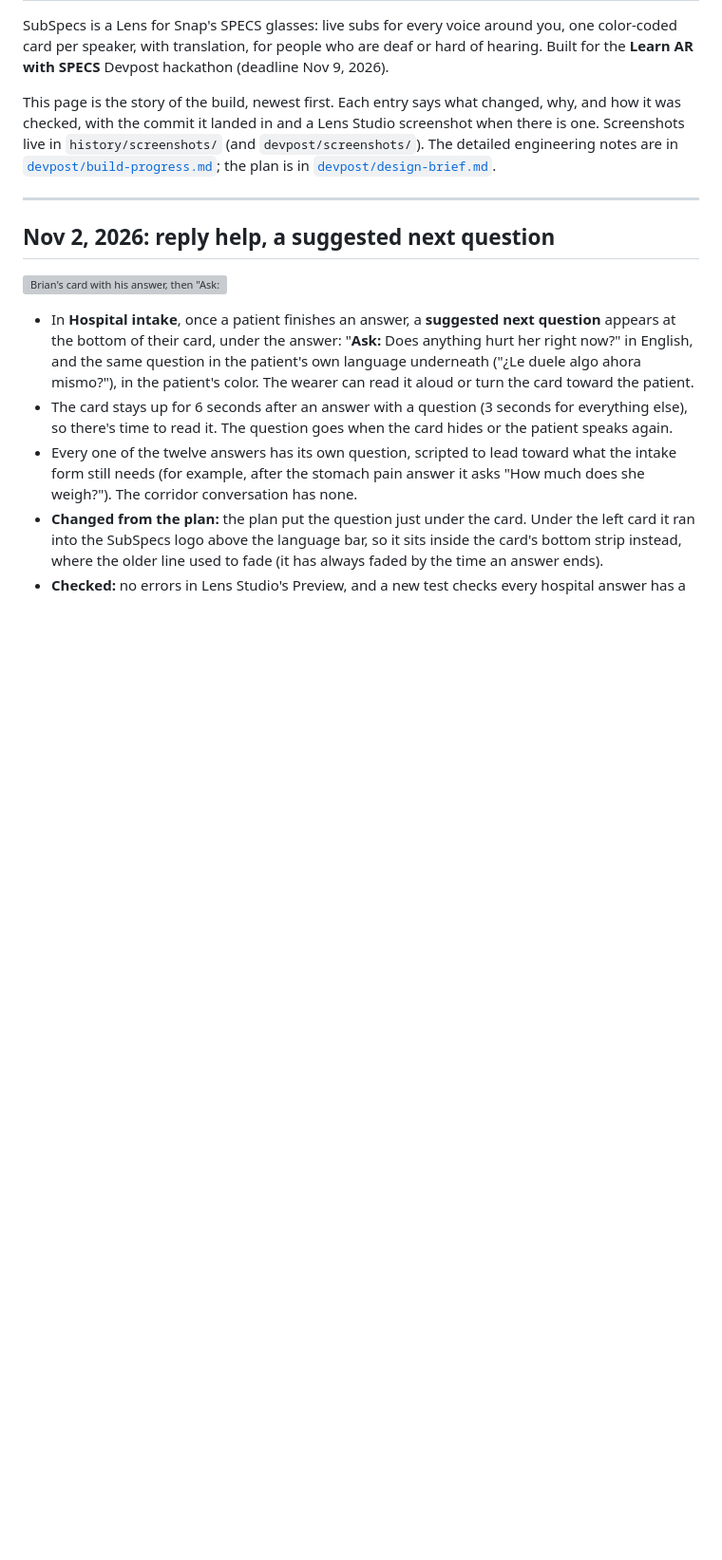
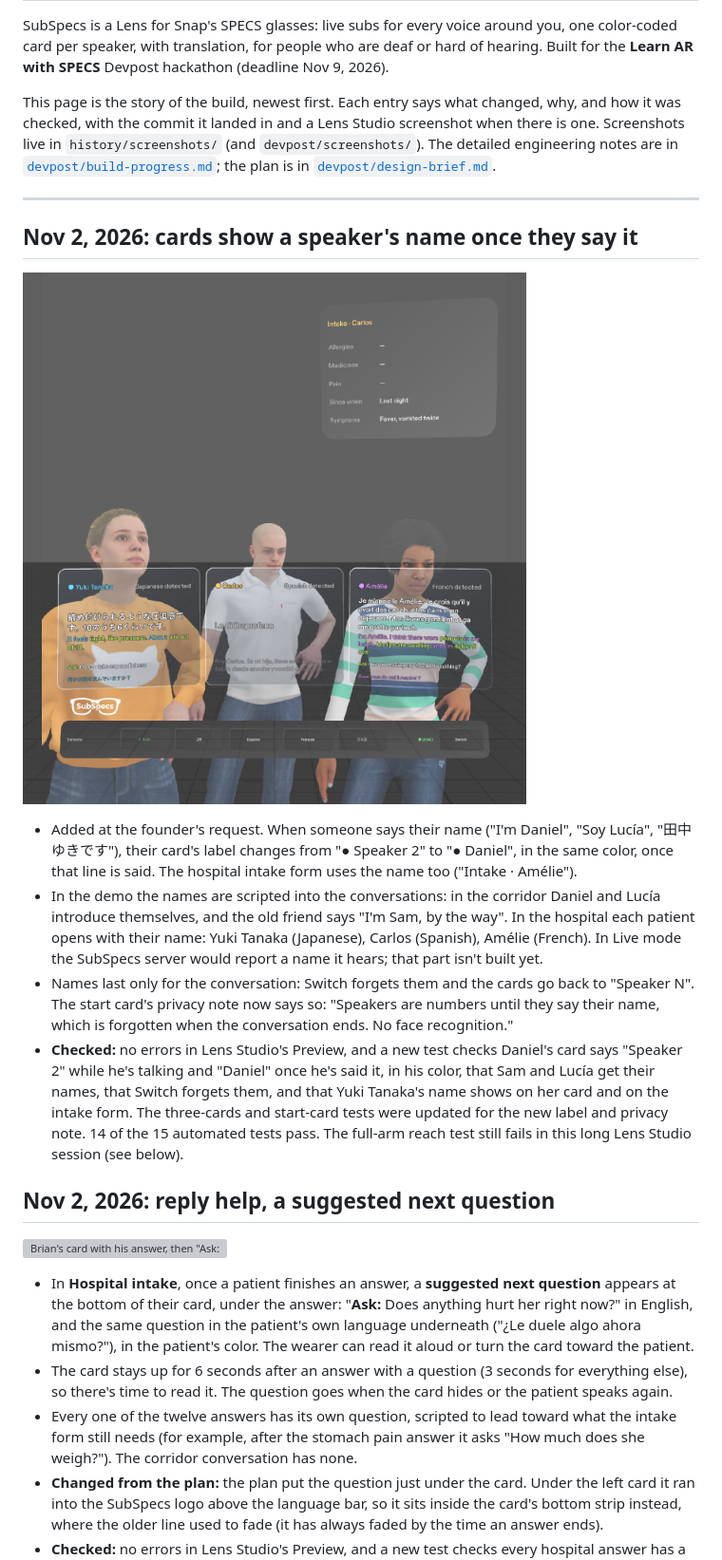
Before and after one commit to PtahEl/SubSpecs, a Markdown page: HISTORY.md, the part around the change. Shown at 95% size. Rendered like a GitHub page; pictures changed too: history/screenshots/2026-11-02-named-speakers.png (added); blank space fills up the shorter version; grey boxes are pictures that could not be loaded.

```diff
--- a/HISTORY.md
+++ b/HISTORY.md
@@ -11,6 +11,27 @@ in `history/screenshots/` (and `devpost/screenshots/`). The detailed engineering
 [`devpost/design-brief.md`](devpost/design-brief.md).
 
 ---
+
+## Nov 2, 2026: cards show a speaker's name once they say it
+
+![Yuki Tanaka's and Amélie's cards labeled with their names, and the intake form titled "Intake · Amélie"](history/screenshots/2026-11-02-named-speakers.png)
+
+- Added at the founder's request. When someone says their name ("I'm Daniel", "Soy Lucía", "田中ゆきです"),
+  their card's label changes from "● Speaker 2" to "● Daniel", in the same color, once that line is
+  said. The hospital intake form uses the name too ("Intake · Amélie").
+- In the demo the names are scripted into the conversations: in the corridor Daniel and Lucía introduce
+  themselves, and the old friend says "I'm Sam, by the way". In the hospital each patient opens with
+  their name: Yuki Tanaka (Japanese), Carlos (Spanish), Amélie (French). In Live mode the SubSpecs
+  server would report a name it hears; that part isn't built yet.
+- Names last only for the conversation: Switch forgets them and the cards go back to "Speaker N".
+  The start card's privacy note now says so: "Speakers are numbers until they say their name, which
+  is forgotten when the conversation ends. No face recognition."
+- **Checked:** no errors in Lens Studio's Preview, and a new test checks Daniel's card says
+  "Speaker 2" while he's talking and "Daniel" once he's said it, in his color, that Sam and Lucía get
+  their names, that Switch forgets them, and that Yuki Tanaka's name shows on her card and on the
+  intake form. The three-cards and start-card tests were updated for the new label and privacy note.
+  14 of the 15 automated tests pass. The full-arm reach test still fails in this long Lens Studio session
+  (see below).
 
 ## Nov 2, 2026: reply help, a suggested next question
 
```
Also changed, not shown: devpost/build-progress.md (+10 -1 lines), 10 other files.
